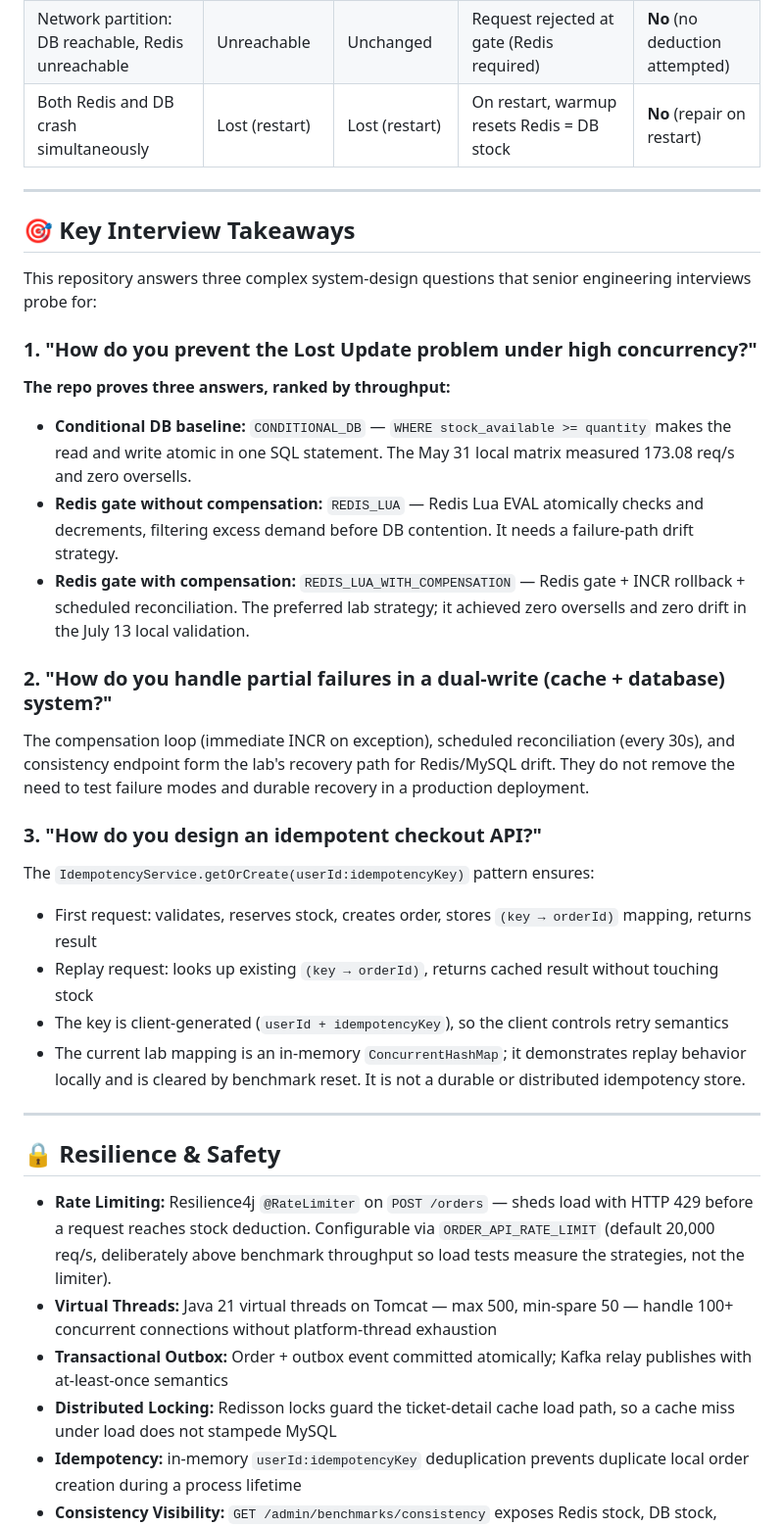
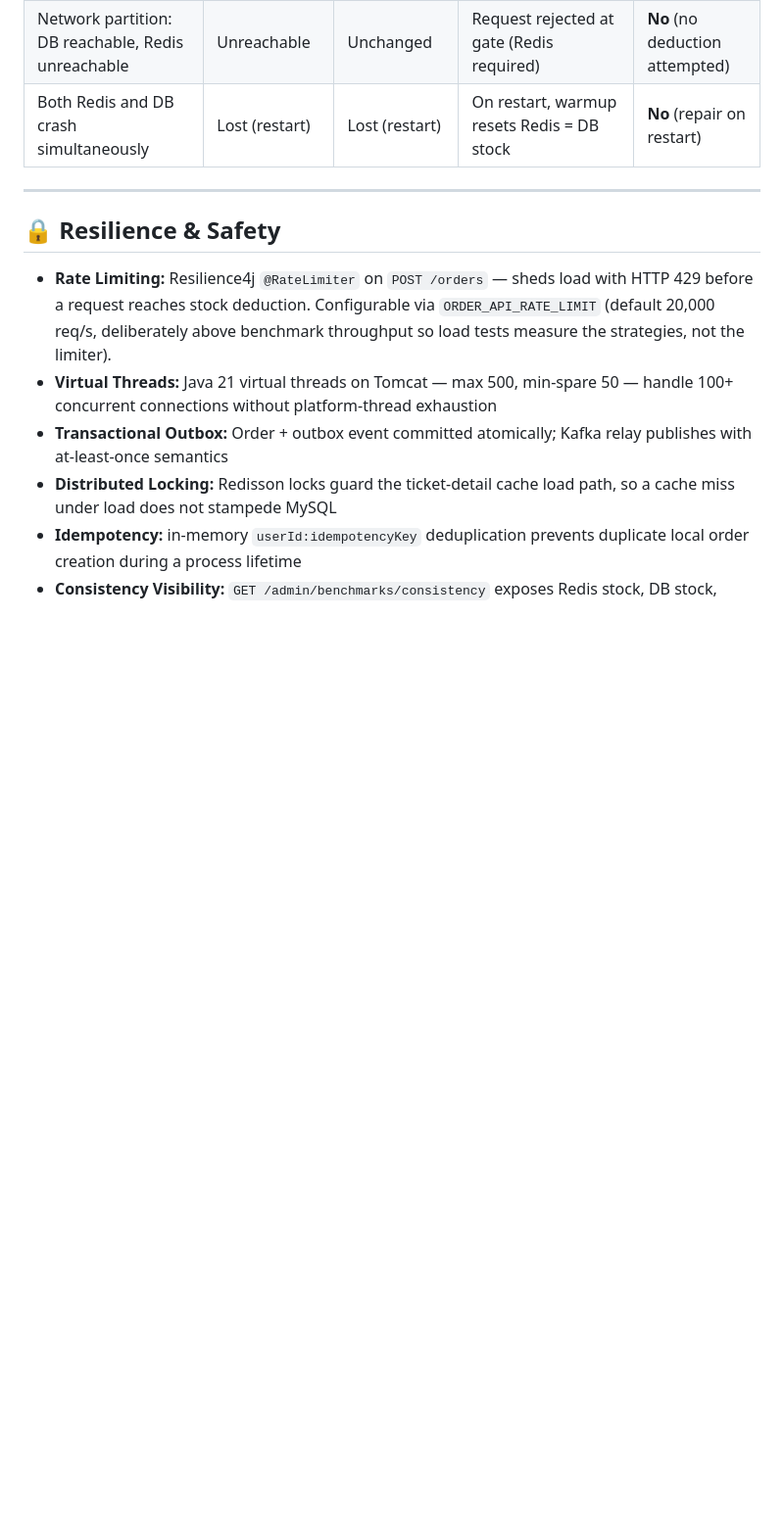
Before and after one commit to qwan30/Flash-Sale-Concurrency-Engine, a Markdown page: README.md, the part around one of its changes. Shown at 98% size. GitHub-like rendering; blank space fills up the shorter version.

Commit message:
docs: remove screenshots, interview takeaways, and failure modes sections

```diff
--- a/README.md
+++ b/README.md
@@ -458,31 +420,6 @@ GET /admin/benchmarks/consistency?ticketItemId=4&yearMonth=202604
 
 ---
 
-## 🎯 Key Interview Takeaways
-
-This repository answers three complex system-design questions that senior engineering interviews probe for:
-
-### 1. "How do you prevent the Lost Update problem under high concurrency?"
-
-**The repo proves three answers, ranked by throughput:**
-- **Conditional DB baseline:** `CONDITIONAL_DB` — `WHERE stock_available >= quantity` makes the read and write atomic in one SQL statement. The May 31 local matrix measured 173.08 req/s and zero oversells.
-- **Redis gate without compensation:** `REDIS_LUA` — Redis Lua EVAL atomically checks and decrements, filtering excess demand before DB contention. It needs a failure-path drift strategy.
-- **Redis gate with compensation:** `REDIS_LUA_WITH_COMPENSATION` — Redis gate + INCR rollback + scheduled reconciliation. The preferred lab strategy; it achieved zero oversells and zero drift in the July 13 local validation.
-
-### 2. "How do you handle partial failures in a dual-write (cache + database) system?"
-
-The compensation loop (immediate INCR on exception), scheduled reconciliation (every 30s), and consistency endpoint form the lab's recovery path for Redis/MySQL drift. They do not remove the need to test failure modes and durable recovery in a production deployment.
-
-### 3. "How do you design an idempotent checkout API?"
-
-The `IdempotencyService.getOrCreate(userId:idempotencyKey)` pattern ensures:
-- First request: validates, reserves stock, creates order, stores `(key → orderId)` mapping, returns result
-- Replay request: looks up existing `(key → orderId)`, returns cached result without touching stock
-- The key is client-generated (`userId + idempotencyKey`), so the client controls retry semantics
-- The current lab mapping is an in-memory `ConcurrentHashMap`; it demonstrates replay behavior locally and is cleared by benchmark reset. It is not a durable or distributed idempotency store.
-
----
-
 ## 🔒 Resilience & Safety
 
 - **Rate Limiting:** Resilience4j `@RateLimiter` on `POST /orders` — sheds load with HTTP 429 before a request reaches stock deduction. Configurable via `ORDER_API_RATE_LIMIT` (default 20,000 req/s, deliberately above benchmark throughput so load tests measure the strategies, not the limiter).
```
Also changed, not shown: other parts of README.md (+0 -53 lines).
